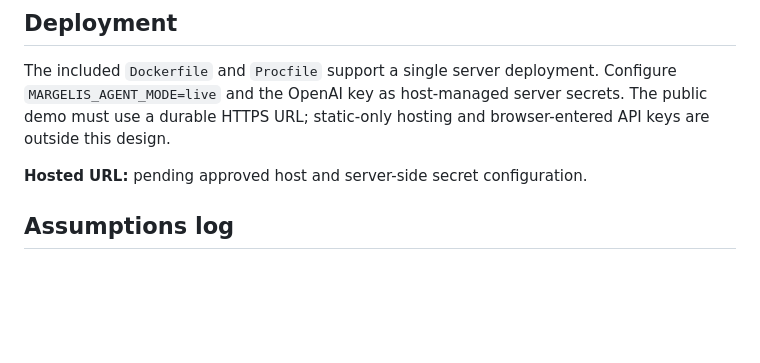
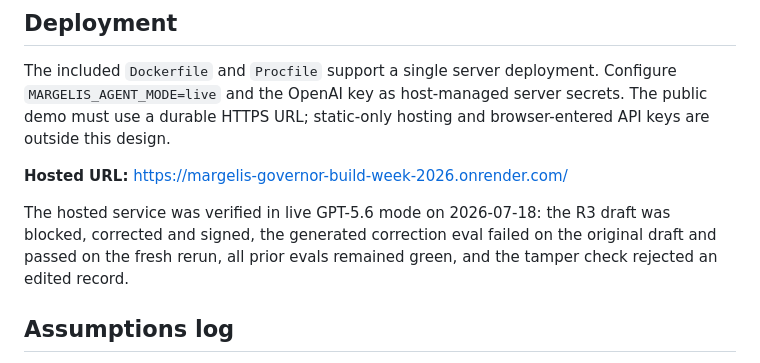
Before and after one commit to M12-pixel1/MARGELIS_GOVERNOR_BUILD_WEEK_2026, a Markdown page: README.md, the part around the change. Drawn GitHub-style; blank space fills up the shorter version.

Commit message:
docs: add verified live demo URL

```diff
--- a/README.md
+++ b/README.md
@@ -129,7 +129,9 @@ The suite covers:
 
 The included `Dockerfile` and `Procfile` support a single server deployment. Configure `MARGELIS_AGENT_MODE=live` and the OpenAI key as host-managed server secrets. The public demo must use a durable HTTPS URL; static-only hosting and browser-entered API keys are outside this design.
 
-**Hosted URL:** pending approved host and server-side secret configuration.
+**Hosted URL:** https://margelis-governor-build-week-2026.onrender.com/
+
+The hosted service was verified in live GPT-5.6 mode on 2026-07-18: the R3 draft was blocked, corrected and signed, the generated correction eval failed on the original draft and passed on the fresh rerun, all prior evals remained green, and the tamper check rejected an edited record.
 
 ## Assumptions log
 
```
